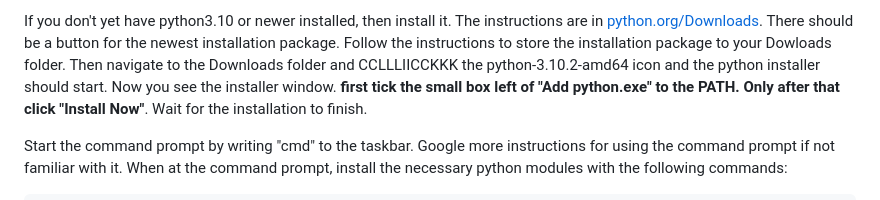
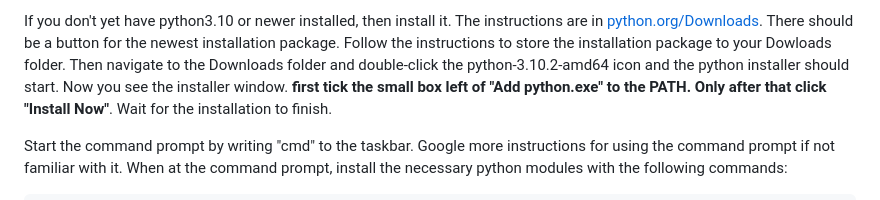
Before and after one commit to LemesoftNostalgic/sprint-o-matic, a Markdown page: README.md, the part around the change. GitHub-like rendering.

Commit message:
README update.
Signed-off-by: LemesoftNostalgic <jyrki.v.leskela@gmail.com>

```diff
--- a/README.md
+++ b/README.md
@@ -91,7 +91,7 @@ If you don't yet have python3.10 or newer installed, then install it.
 The instructions are in [python.org/Downloads](python.org/Downloads).
 There should be a button for the newest installation package. Follow the
 instructions to store the installation package to your Dowloads folder.
-Then navigate to the Downloads folder and CCLLLIICCKKK the python-3.10.2-amd64
+Then navigate to the Downloads folder and double-click the python-3.10.2-amd64
 icon and the python installer should start.
 Now you see the installer window. **first tick the small box left of "Add python.exe" to the PATH. Only after that click "Install Now"**.
 Wait for the installation to finish.
```
